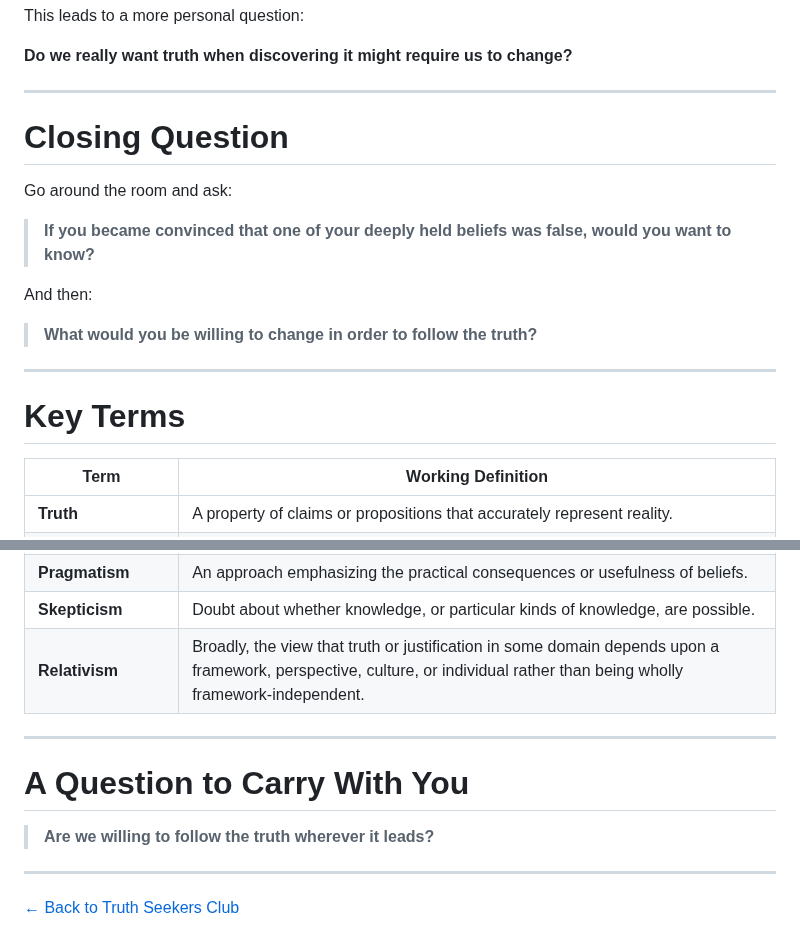
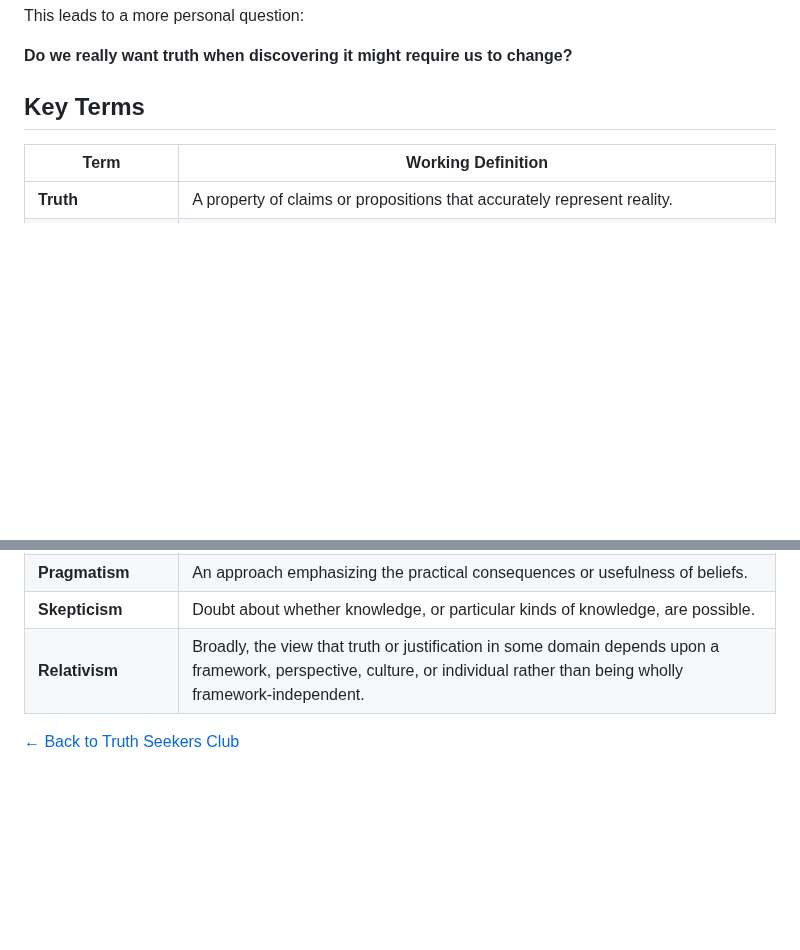
Before and after one commit to mattruma/truthseekers, a Markdown page: meeting-01-what-is-truth-participant.md, 2 parts joined by grey strips. Drawn GitHub-style; blank space fills up the shorter version.

```diff
--- a/meeting-01-what-is-truth-participant.md
+++ b/meeting-01-what-is-truth-participant.md
@@ -218,21 +194,7 @@ This leads to a more personal question:
 
 **Do we really want truth when discovering it might require us to change?**
 
----
-
-# Closing Question
-
-Go around the room and ask:
-
-> **If you became convinced that one of your deeply held beliefs was false, would you want to know?**
-
-And then:
-
-> **What would you be willing to change in order to follow the truth?**
-
----
-
-# Key Terms
+## Key Terms
 
 | Term | Working Definition |
 |---|---|
@@ -247,12 +209,4 @@ And then:
 | **Skepticism** | Doubt about whether knowledge, or particular kinds of knowledge, are possible. |
 | **Relativism** | Broadly, the view that truth or justification in some domain depends upon a framework, perspective, culture, or individual rather than being wholly framework-independent. |
 
----
-
-# A Question to Carry With You
-
-> **Are we willing to follow the truth wherever it leads?**
-
----
-
 [← Back to Truth Seekers Club](../README.md)
```
Also changed, not shown: other parts of meeting-01-what-is-truth-participant.md (+16 -40 lines).
